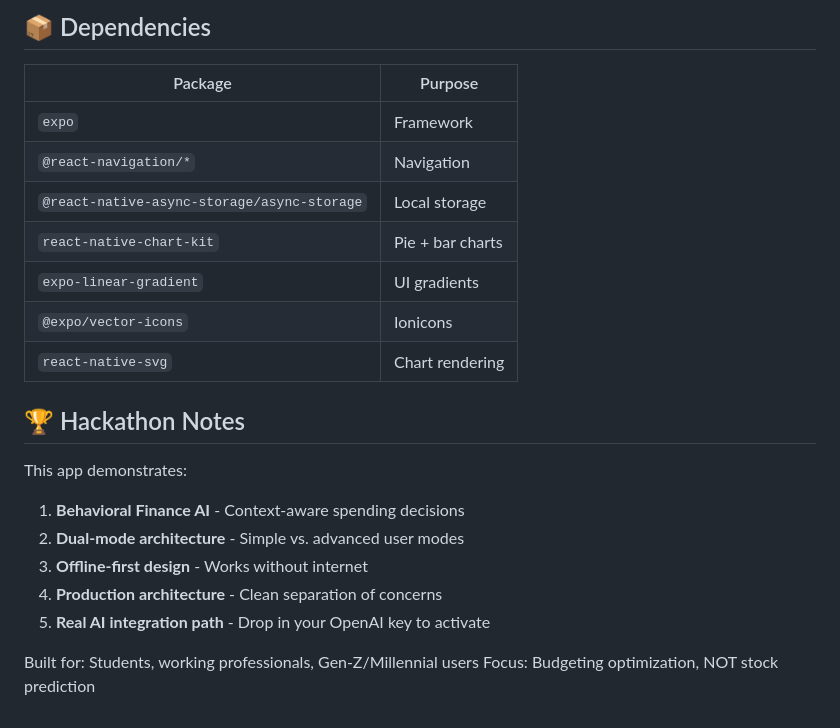
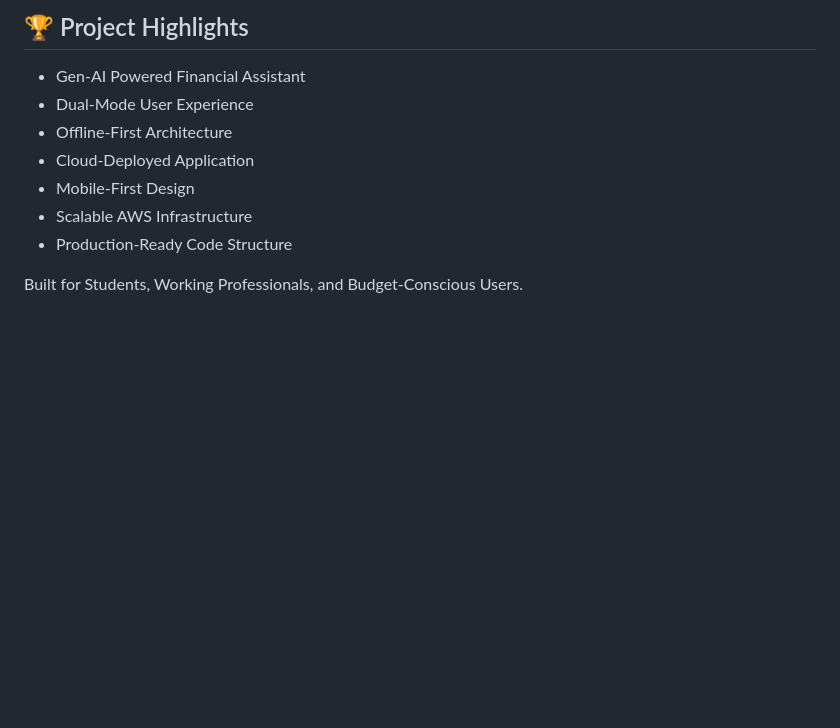
Before and after one commit to maestro-7neel/solores, a Markdown page: README.md, the part around one of its changes. GitHub-like rendering; blank space fills up the shorter version.

```diff
--- a/README.md
+++ b/README.md
@@ -141,24 +176,12 @@ async getUserProfile() {
 
-## 📦 Dependencies
+## 🏆 Project Highlights
 
-| Package | Purpose |
-|---------|---------|
-| `expo` | Framework |
-| `@react-navigation/*` | Navigation |
-| `@react-native-async-storage/async-storage` | Local storage |
-| `react-native-chart-kit` | Pie + bar charts |
-| `expo-linear-gradient` | UI gradients |
-| `@expo/vector-icons` | Ionicons |
-| `react-native-svg` | Chart rendering |
+* Gen-AI Powered Financial Assistant
+* Dual-Mode User Experience
+* Offline-First Architecture
+* Cloud-Deployed Application
+* Mobile-First Design
+* Scalable AWS Infrastructure
+* Production-Ready Code Structure
 
-## 🏆 Hackathon Notes
-
-This app demonstrates:
-1. **Behavioral Finance AI** - Context-aware spending decisions
-2. **Dual-mode architecture** - Simple vs. advanced user modes
-3. **Offline-first design** - Works without internet
-4. **Production architecture** - Clean separation of concerns
-5. **Real AI integration path** - Drop in your OpenAI key to activate
-
-Built for: Students, working professionals, Gen-Z/Millennial users
-Focus: Budgeting optimization, NOT stock prediction
+Built for Students, Working Professionals, and Budget-Conscious Users.
```
Also changed, not shown: other parts of README.md (+129 -94 lines).
